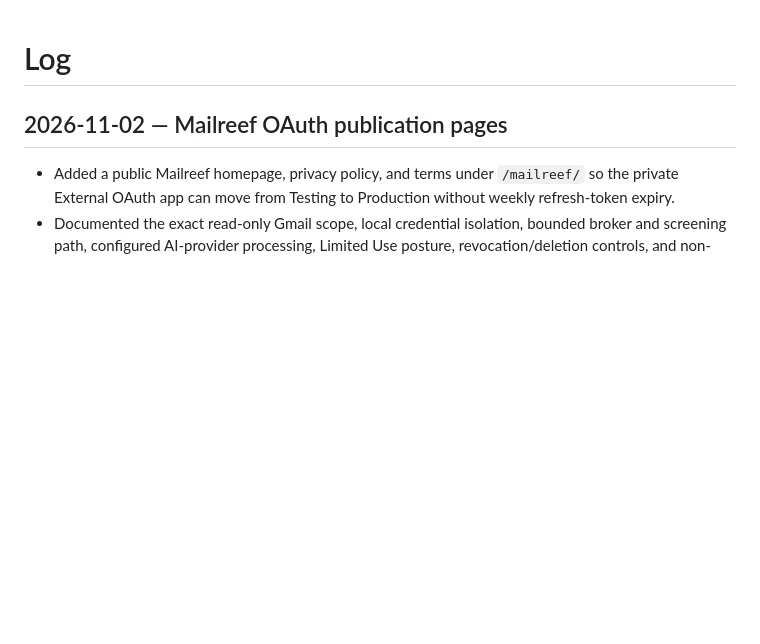
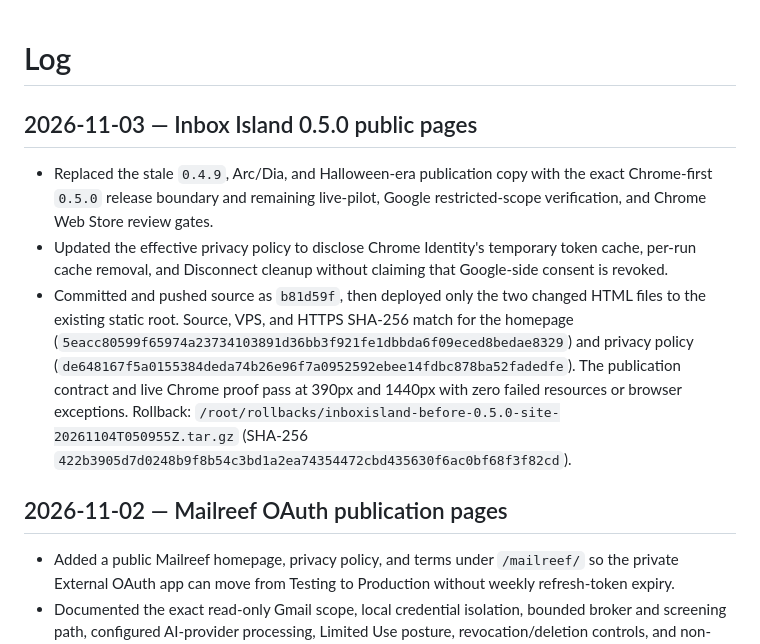
Before and after one commit to clawSean/jpop-cloud, a Markdown page: LOG.md, the part around the change. Rendered like a GitHub page; blank space fills up the shorter version.

Commit message:
docs: record Inbox Island site deployment

```diff
--- a/LOG.md
+++ b/LOG.md
@@ -1,4 +1,21 @@
 # Log
+
+## 2026-11-03 — Inbox Island 0.5.0 public pages
+
+- Replaced the stale `0.4.9`, Arc/Dia, and Halloween-era publication copy with
+  the exact Chrome-first `0.5.0` release boundary and remaining live-pilot,
+  Google restricted-scope verification, and Chrome Web Store review gates.
+- Updated the effective privacy policy to disclose Chrome Identity's temporary
+  token cache, per-run cache removal, and Disconnect cleanup without claiming
+  that Google-side consent is revoked.
+- Committed and pushed source as `b81d59f`, then deployed only the two changed
+  HTML files to the existing static root. Source, VPS, and HTTPS SHA-256 match
+  for the homepage (`5eacc80599f65974a23734103891d36bb3f921fe1dbbda6f09eced8bedae8329`)
+  and privacy policy (`de648167f5a0155384deda74b26e96f7a0952592ebee14fdbc878ba52fadedfe`).
+  The publication contract and live Chrome proof pass at 390px and 1440px with
+  zero failed resources or browser exceptions. Rollback:
+  `/root/rollbacks/inboxisland-before-0.5.0-site-20261104T050955Z.tar.gz`
+  (SHA-256 `422b3905d7d0248b9f8b54c3bd1a2ea74354472cbd435630f6ac0bf68f3f82cd`).
 
 ## 2026-11-02 — Mailreef OAuth publication pages
 
```
Also changed, not shown: STATUS.md (+7 -7 lines).
